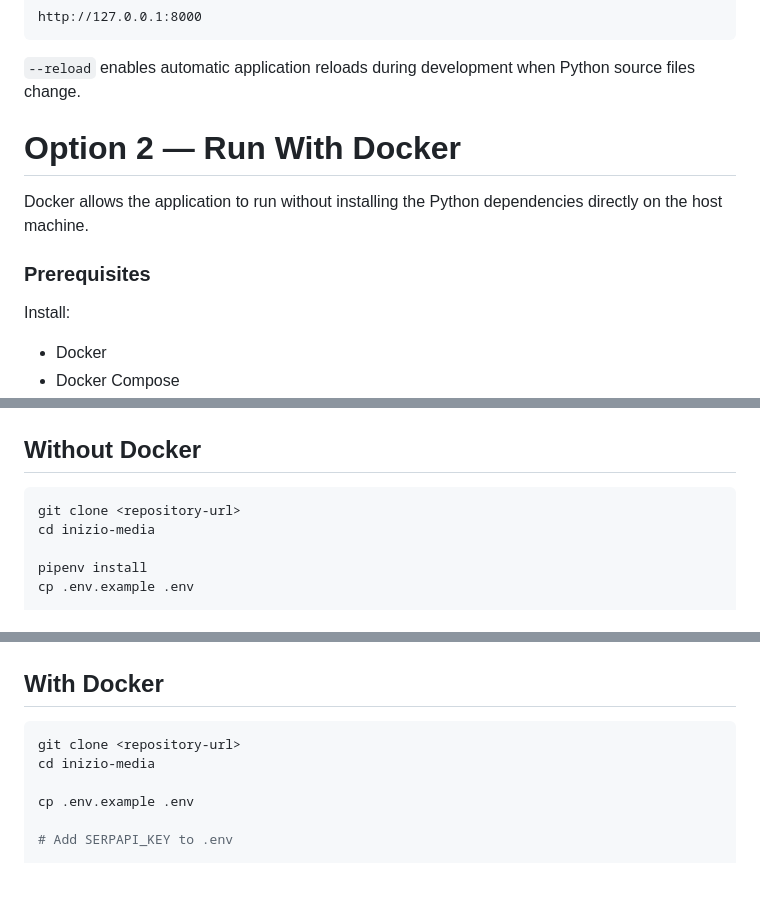
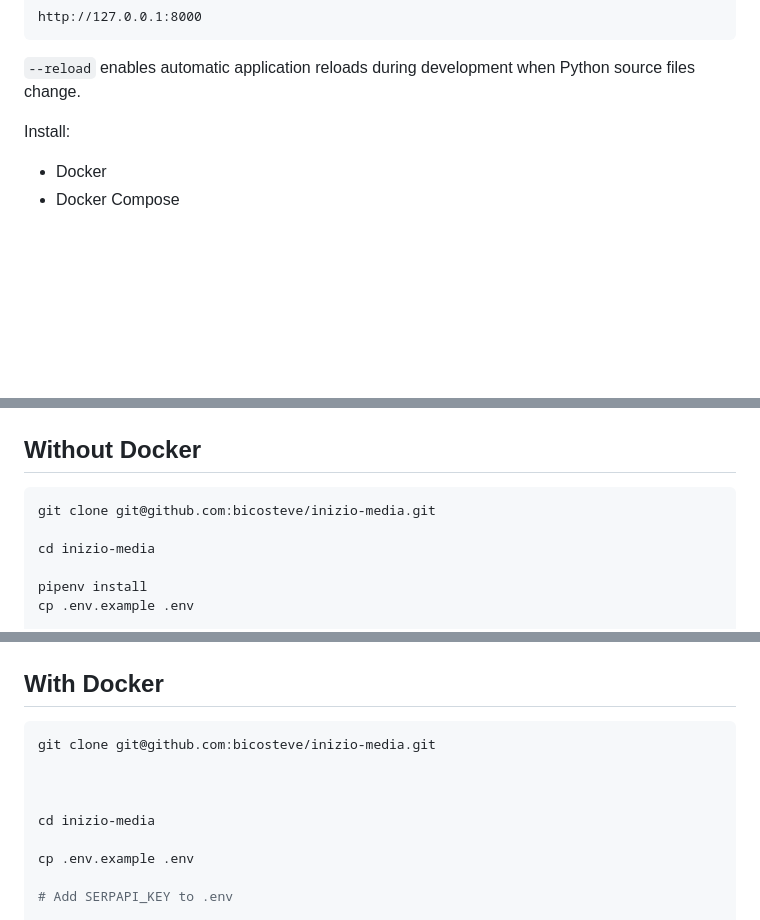
Before and after one commit to bicosteve/inizio-media, a Markdown page: README.md, 3 parts joined by grey strips. Drawn GitHub-style; blank space fills up the shorter version.

````diff
--- a/README.md
+++ b/README.md
@@ -298,12 +298,6 @@ http://127.0.0.1:8000
 
 `--reload` enables automatic application reloads during development when Python source files change.
 
-
-# Option 2 — Run With Docker
-
-Docker allows the application to run without installing the Python dependencies directly on the host machine.
-
-### Prerequisites
 
 Install:
 
@@ -799,7 +793,8 @@ Potential improvements include:
 ## Without Docker
 
 ```bash
-git clone <repository-url>
+git clone git@github.com:bicosteve/inizio-media.git
+
 cd inizio-media
 
 pipenv install
@@ -824,7 +819,10 @@ http://127.0.0.1:8000/
 ## With Docker
 
 ```bash
-git clone <repository-url>
+git clone git@github.com:bicosteve/inizio-media.git
+
+
+
 cd inizio-media
 
 cp .env.example .env
````
